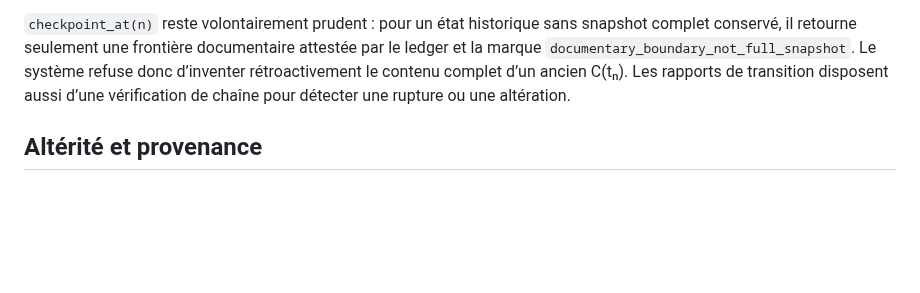
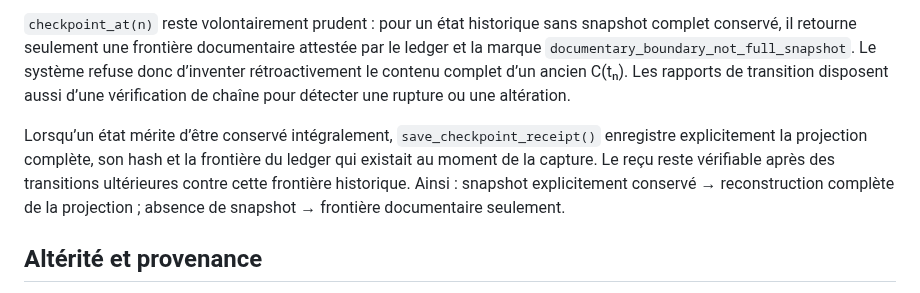
Before and after one commit to talkus/harmonie-libre, a Markdown page: conscience-c/brain/README.md, the part around the change. GitHub-like rendering; blank space fills up the shorter version.

Commit message:
conscience-c brain: document explicit historical checkpoint receipts

```diff
--- a/conscience-c/brain/README.md
+++ b/conscience-c/brain/README.md
@@ -92,6 +92,8 @@ Il est explicitement une **projection courante**. Le ledger, les observations, l
 
 `checkpoint_at(n)` reste volontairement prudent : pour un état historique sans snapshot complet conservé, il retourne seulement une frontière documentaire attestée par le ledger et la marque `documentary_boundary_not_full_snapshot`. Le système refuse donc d’inventer rétroactivement le contenu complet d’un ancien C(tₙ). Les rapports de transition disposent aussi d’une vérification de chaîne pour détecter une rupture ou une altération.
 
+Lorsqu’un état mérite d’être conservé intégralement, `save_checkpoint_receipt()` enregistre explicitement la projection complète, son hash et la frontière du ledger qui existait au moment de la capture. Le reçu reste vérifiable après des transitions ultérieures contre cette frontière historique. Ainsi : snapshot explicitement conservé → reconstruction complète de la projection ; absence de snapshot → frontière documentaire seulement.
+
 ## Altérité et provenance
 
 Le modèle interne de `O` est explicitement une **représentation révisable**, jamais l'identité de l'autre. Toute mise à jour de `O` exige une provenance. Les événements ajoutés à la mémoire relationnelle `R` exigent eux aussi une provenance.
```
